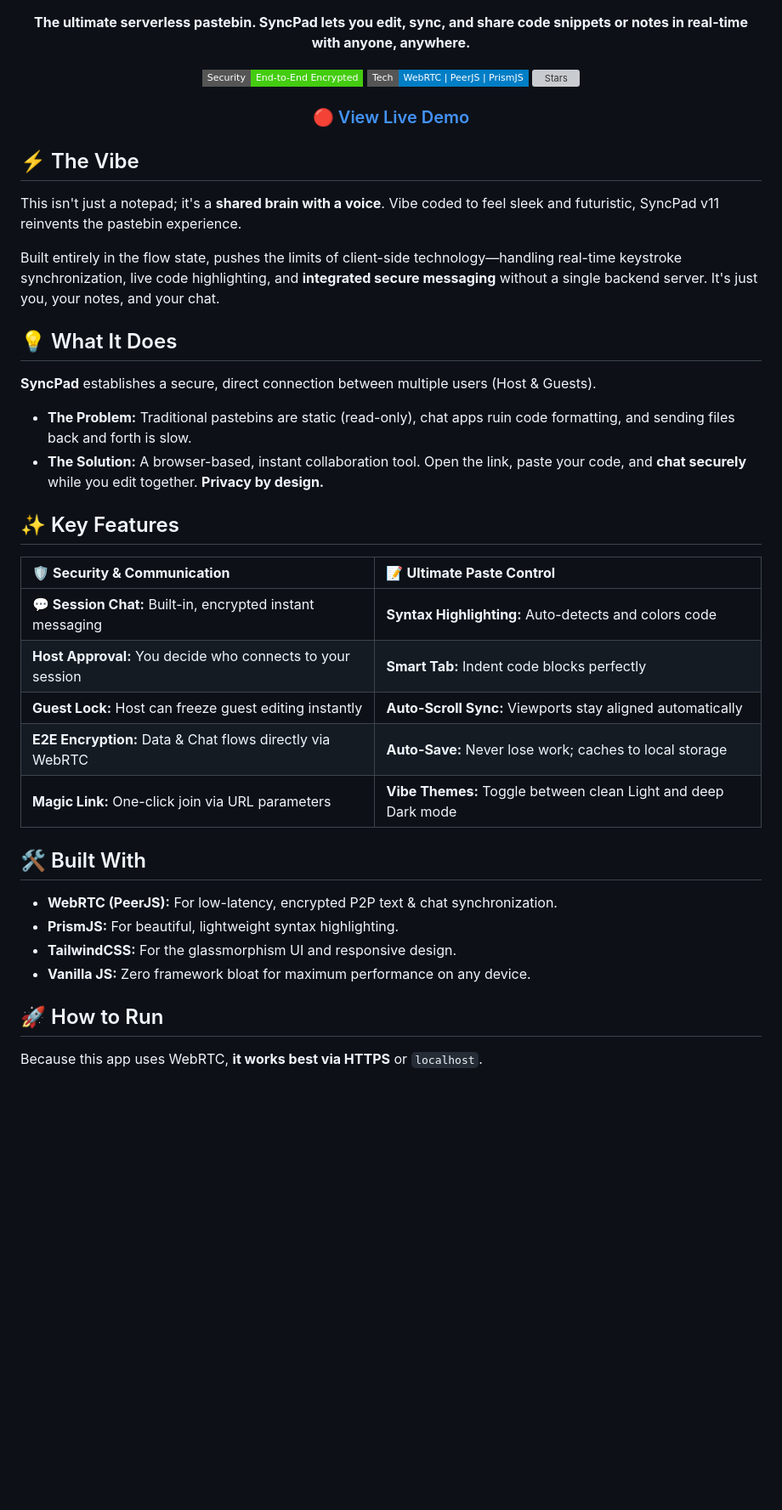
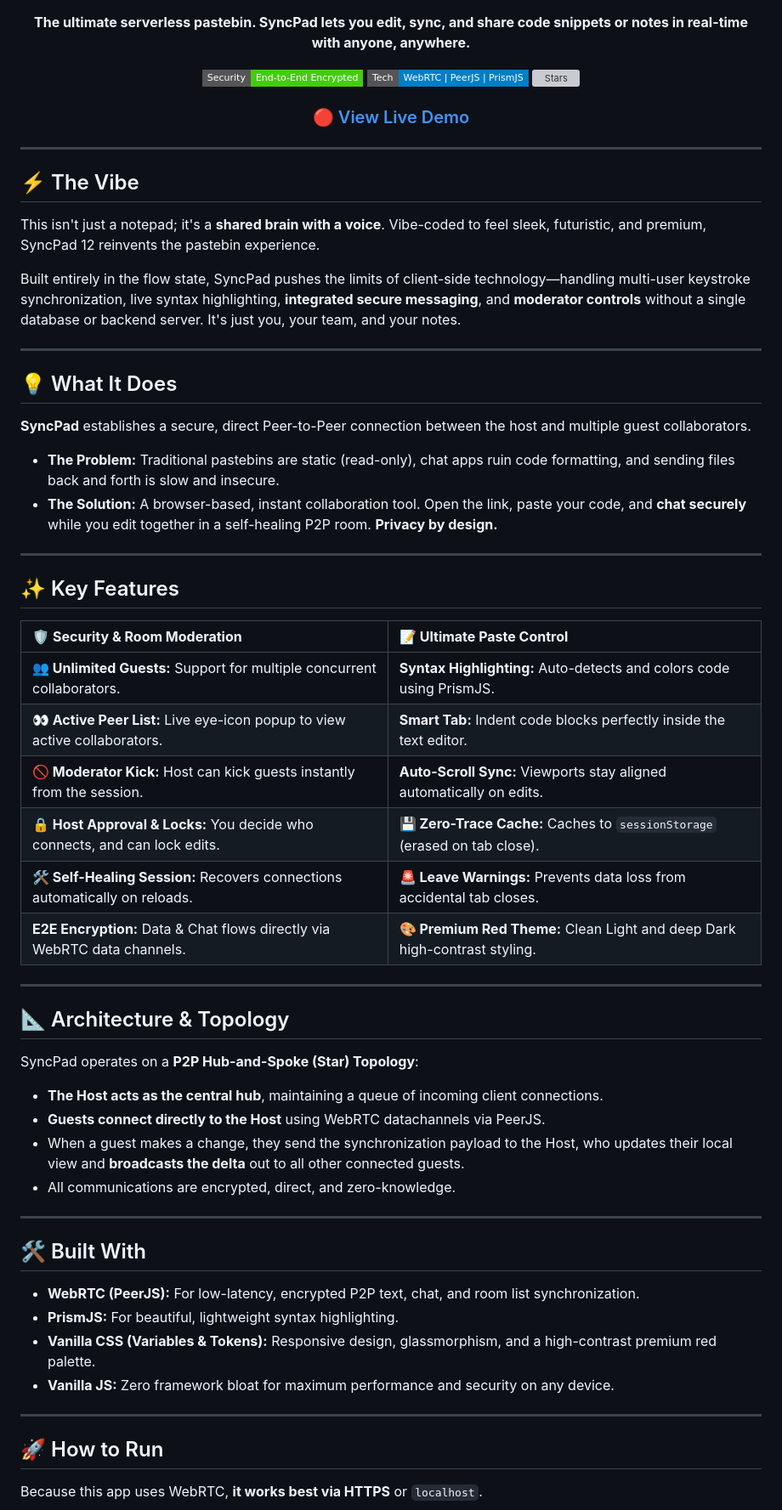
Before and after one commit to shubhambelbase/Syncpad, a Markdown page: README.md, the part around one of its changes. Shown at 85% size. GitHub-like rendering; badges without logos; blank space fills up the shorter version; grey boxes are pictures that could not be loaded.

```diff
--- a/README.md
+++ b/README.md
@@ -23,36 +23,56 @@
   </h3>
 </div>
 
+---
+
 ## ⚡ The Vibe
 
-This isn't just a notepad; it's a **shared brain with a voice**. Vibe coded to feel sleek and futuristic, SyncPad v11 reinvents the pastebin experience.
+This isn't just a notepad; it's a **shared brain with a voice**. Vibe-coded to feel sleek, futuristic, and premium, SyncPad 12 reinvents the pastebin experience.
 
-Built entirely in the flow state, pushes the limits of client-side technology—handling real-time keystroke synchronization, live code highlighting, and **integrated secure messaging** without a single backend server. It's just you, your notes, and your chat.
+Built entirely in the flow state, SyncPad pushes the limits of client-side technology—handling multi-user keystroke synchronization, live syntax highlighting, **integrated secure messaging**, and **moderator controls** without a single database or backend server. It's just you, your team, and your notes.
+
+---
 
 ## 💡 What It Does
 
-**SyncPad** establishes a secure, direct connection between multiple users (Host & Guests).
+**SyncPad** establishes a secure, direct Peer-to-Peer connection between the host and multiple guest collaborators.
 
-* **The Problem:** Traditional pastebins are static (read-only), chat apps ruin code formatting, and sending files back and forth is slow.
-* **The Solution:** A browser-based, instant collaboration tool. Open the link, paste your code, and **chat securely** while you edit together. **Privacy by design.**
+* **The Problem:** Traditional pastebins are static (read-only), chat apps ruin code formatting, and sending files back and forth is slow and insecure.
+* **The Solution:** A browser-based, instant collaboration tool. Open the link, paste your code, and **chat securely** while you edit together in a self-healing P2P room. **Privacy by design.**
 
+---
 
 ## ✨ Key Features
 
-| 🛡️ **Security & Communication** | 📝 **Ultimate Paste Control** |
+| 🛡️ **Security & Room Moderation** | 📝 **Ultimate Paste Control** |
 | :--- | :--- |
-| **💬 Session Chat:** Built-in, encrypted instant messaging | **Syntax Highlighting:** Auto-detects and colors code |
-| **Host Approval:** You decide who connects to your session | **Smart Tab:** Indent code blocks perfectly |
-| **Guest Lock:** Host can freeze guest editing instantly | **Auto-Scroll Sync:** Viewports stay aligned automatically |
-| **E2E Encryption:** Data & Chat flows directly via WebRTC | **Auto-Save:** Never lose work; caches to local storage |
-| **Magic Link:** One-click join via URL parameters | **Vibe Themes:** Toggle between clean Light and deep Dark mode |
+| **👥 Unlimited Guests:** Support for multiple concurrent collaborators. | **Syntax Highlighting:** Auto-detects and colors code using PrismJS. |
+| **👀 Active Peer List:** Live eye-icon popup to view active collaborators. | **Smart Tab:** Indent code blocks perfectly inside the text editor. |
+| **🚫 Moderator Kick:** Host can kick guests instantly from the session. | **Auto-Scroll Sync:** Viewports stay aligned automatically on edits. |
+| **🔒 Host Approval & Locks:** You decide who connects, and can lock edits. | **💾 Zero-Trace Cache:** Caches to `sessionStorage` (erased on tab close). |
+| **🛠️ Self-Healing Session:** Recovers connections automatically on reloads. | **🚨 Leave Warnings:** Prevents data loss from accidental tab closes. |
+| **E2E Encryption:** Data & Chat flows directly via WebRTC data channels. | **🎨 Premium Red Theme:** Clean Light and deep Dark high-contrast styling. |
+
+---
+
+## 📐 Architecture & Topology
+
+SyncPad operates on a **P2P Hub-and-Spoke (Star) Topology**:
+* **The Host acts as the central hub**, maintaining a queue of incoming client connections.
+* **Guests connect directly to the Host** using WebRTC datachannels via PeerJS.
+* When a guest makes a change, they send the synchronization payload to the Host, who updates their local view and **broadcasts the delta** out to all other connected guests.
+* All communications are encrypted, direct, and zero-knowledge.
+
+---
 
 ## 🛠️ Built With
 
-* **WebRTC (PeerJS):** For low-latency, encrypted P2P text & chat synchronization.
+* **WebRTC (PeerJS):** For low-latency, encrypted P2P text, chat, and room list synchronization.
 * **PrismJS:** For beautiful, lightweight syntax highlighting.
-* **TailwindCSS:** For the glassmorphism UI and responsive design.
-* **Vanilla JS:** Zero framework bloat for maximum performance on any device.
+* **Vanilla CSS (Variables & Tokens):** Responsive design, glassmorphism, and a high-contrast premium red palette.
+* **Vanilla JS:** Zero framework bloat for maximum performance and security on any device.
+
+---
 
 ## 🚀 How to Run
 
```
Also changed, not shown: other parts of README.md (+37 -31 lines).
